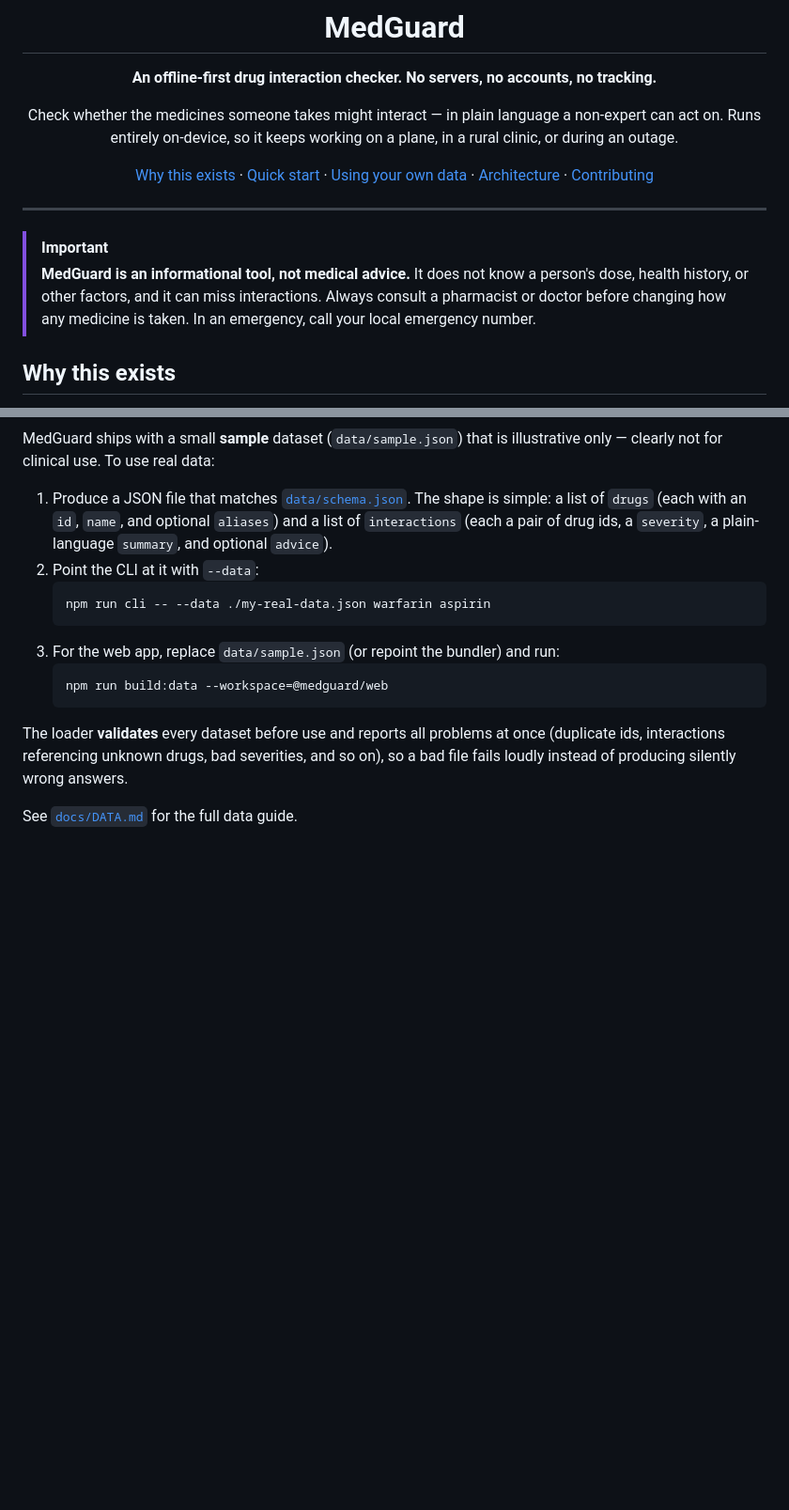
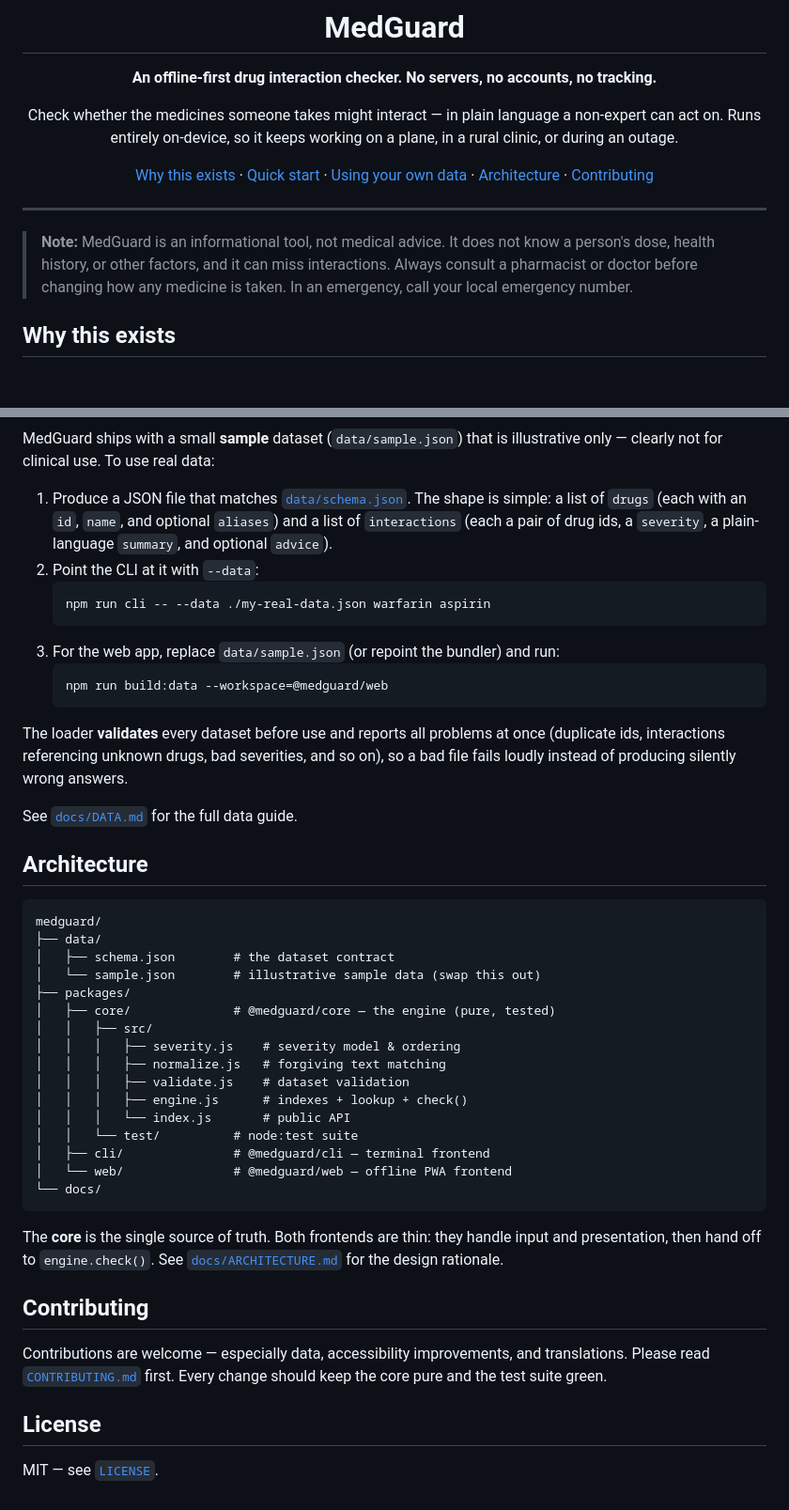
Before and after one commit to yassin1123/Medguard, a Markdown page: README.md, 2 parts joined by grey strips. Shown at 94% size. GitHub-like rendering; blank space fills up the shorter version.

Commit message:
docs: add architecture map and contributing section to README

````diff
--- a/README.md
+++ b/README.md
@@ -12,8 +12,7 @@ Check whether the medicines someone takes might interact — in plain language a
 
 ---
 
-> [!IMPORTANT]
-> **MedGuard is an informational tool, not medical advice.** It does not know a person's dose, health history, or other factors, and it can miss interactions. Always consult a pharmacist or doctor before changing how any medicine is taken. In an emergency, call your local emergency number.
+> **Note:** MedGuard is an informational tool, not medical advice. It does not know a person's dose, health history, or other factors, and it can miss interactions. Always consult a pharmacist or doctor before changing how any medicine is taken. In an emergency, call your local emergency number.
 
 ## Why this exists
 
@@ -92,3 +91,34 @@ MedGuard ships with a small **sample** dataset (`data/sample.json`) that is illu
 The loader **validates** every dataset before use and reports all problems at once (duplicate ids, interactions referencing unknown drugs, bad severities, and so on), so a bad file fails loudly instead of producing silently wrong answers.
 
 See [`docs/DATA.md`](docs/DATA.md) for the full data guide.
+
+## Architecture
+
+```
+medguard/
+├── data/
+│   ├── schema.json        # the dataset contract
+│   └── sample.json        # illustrative sample data (swap this out)
+├── packages/
+│   ├── core/              # @medguard/core — the engine (pure, tested)
+│   │   ├── src/
+│   │   │   ├── severity.js    # severity model & ordering
+│   │   │   ├── normalize.js   # forgiving text matching
+│   │   │   ├── validate.js    # dataset validation
+│   │   │   ├── engine.js      # indexes + lookup + check()
+│   │   │   └── index.js       # public API
+│   │   └── test/          # node:test suite
+│   ├── cli/               # @medguard/cli — terminal frontend
+│   └── web/               # @medguard/web — offline PWA frontend
+└── docs/
+```
+
+The **core** is the single source of truth. Both frontends are thin: they handle input and presentation, then hand off to `engine.check()`. See [`docs/ARCHITECTURE.md`](docs/ARCHITECTURE.md) for the design rationale.
+
+## Contributing
+
+Contributions are welcome — especially data, accessibility improvements, and translations. Please read [`CONTRIBUTING.md`](CONTRIBUTING.md) first. Every change should keep the core pure and the test suite green.
+
+## License
+
+MIT — see [`LICENSE`](LICENSE).
````
